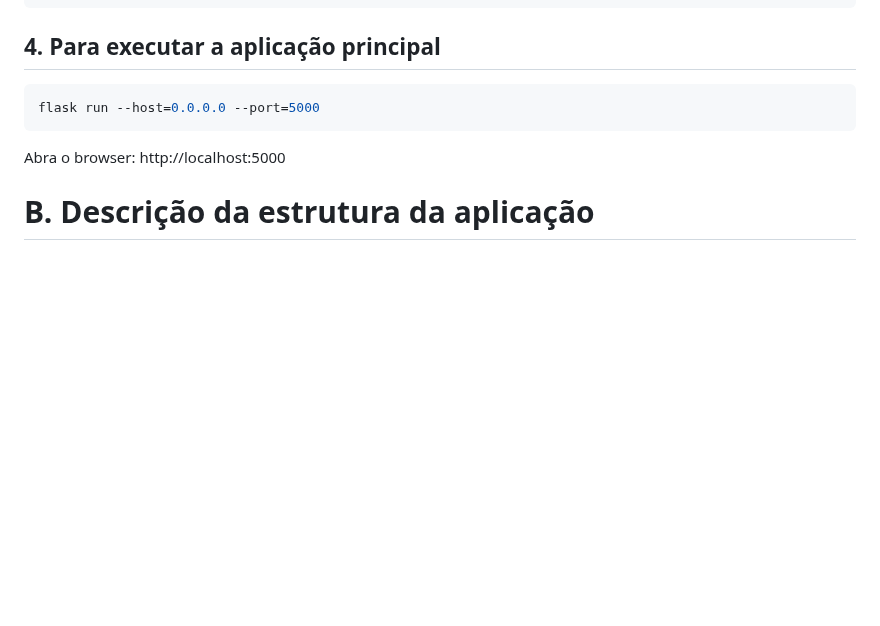
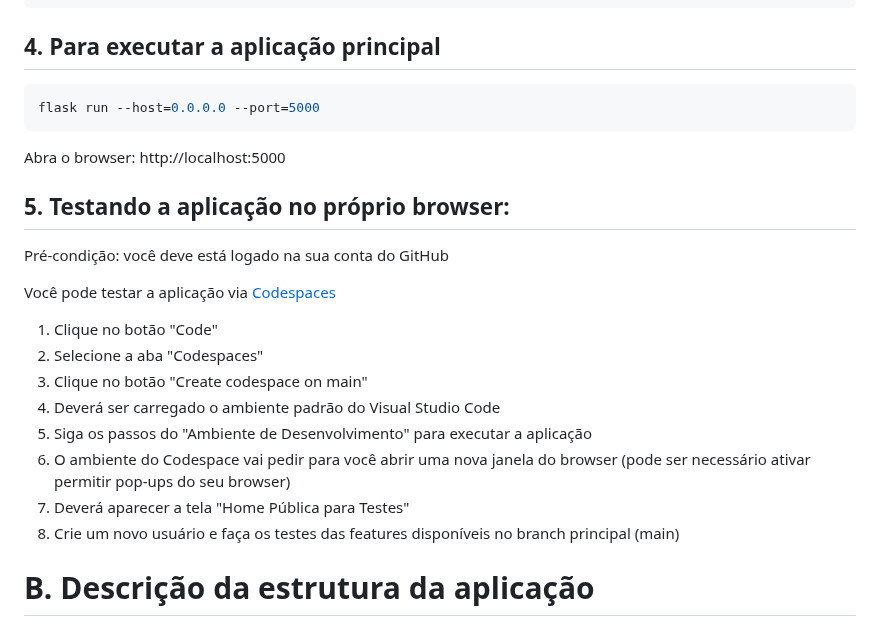
Before and after one commit to my-prototypes/tflk, a Markdown page: README.md, the part around the change. Drawn GitHub-style; blank space fills up the shorter version.

Commit message:
Update README.md
Ajustes para mostrar como testar a aplicação via Codespaces

````diff
--- a/README.md
+++ b/README.md
@@ -52,6 +52,21 @@ flask run --host=0.0.0.0 --port=5000
 ```
 
 Abra o browser: http://localhost:5000
+
+## 5. Testando a aplicação no próprio browser:
+
+Pré-condição: você deve está logado na sua conta do GitHub
+
+Você pode testar a aplicação via [Codespaces](https://github.com/features/codespaces)
+
+1. Clique no botão "Code"
+2. Selecione a aba "Codespaces"
+3. Clique no botão "Create codespace on main"
+4. Deverá ser carregado o ambiente padrão do Visual Studio Code
+5. Siga os passos do "Ambiente de Desenvolvimento" para executar a aplicação
+6. O ambiente do Codespace vai pedir para você abrir uma nova janela do browser (pode ser necessário ativar permitir pop-ups do seu browser)
+7. Deverá aparecer a tela "Home Pública para Testes"
+8. Crie um novo usuário e faça os testes das features disponíveis no branch principal (main)
 
 # B. Descrição da estrutura da aplicação
 
````
